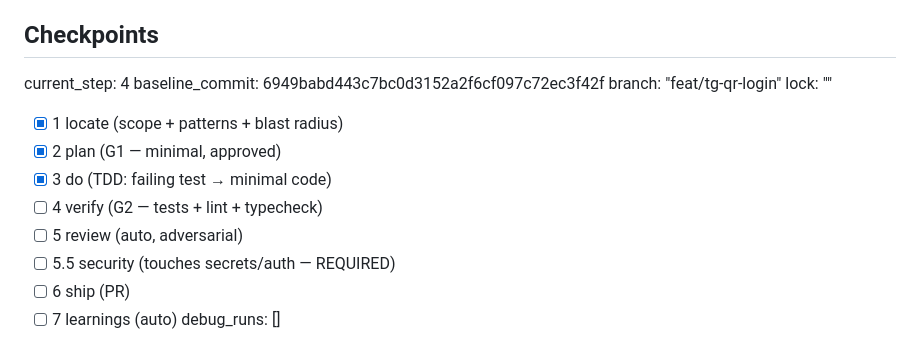
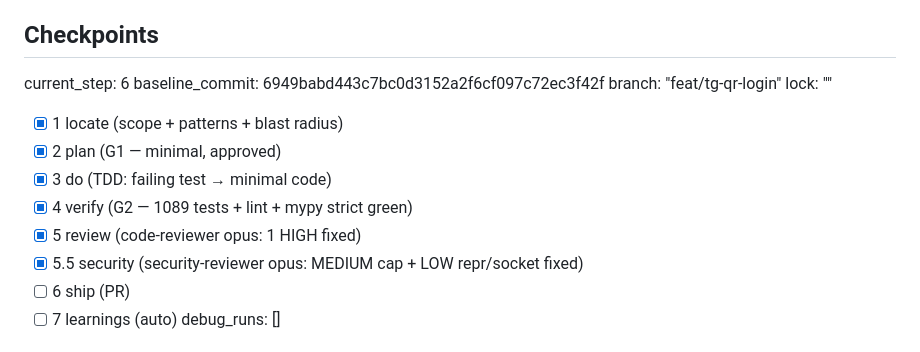
Before and after one commit to BotNet1337/trend-pulse, a Markdown page: docs/tasks/task-114-qr-login-core.md, the part around the change. Drawn GitHub-style.

Commit message:
docs(TASK-114): tick do/verify/review/security checkpoints
Co-Authored-By: Claude Opus 4.8 (1M context) <noreply@anthropic.com>

```diff
--- a/docs/tasks/task-114-qr-login-core.md
+++ b/docs/tasks/task-114-qr-login-core.md
@@ -99,16 +99,16 @@ an opaque token, and returns `(token, qr_url, expires_at)`; (2) `poll(token)`
   status transitions, redaction, expiry reaping, lazy import. Target full coverage of the new module.
 
 ## Checkpoints
-current_step: 4
+current_step: 6
 baseline_commit: 6949babd443c7bc0d3152a2f6cf097c72ec3f42f
 branch: "feat/tg-qr-login"
 lock: ""
 - [x] 1 locate (scope + patterns + blast radius)
 - [x] 2 plan (G1 — minimal, approved)
 - [x] 3 do (TDD: failing test → minimal code)
-- [ ] 4 verify (G2 — tests + lint + typecheck)
-- [ ] 5 review (auto, adversarial)
-- [ ] 5.5 security (touches secrets/auth — REQUIRED)
+- [x] 4 verify (G2 — 1089 tests + lint + mypy strict green)
+- [x] 5 review (code-reviewer opus: 1 HIGH fixed)
+- [x] 5.5 security (security-reviewer opus: MEDIUM cap + LOW repr/socket fixed)
 - [ ] 6 ship (PR)
 - [ ] 7 learnings (auto)
 debug_runs: []
```
